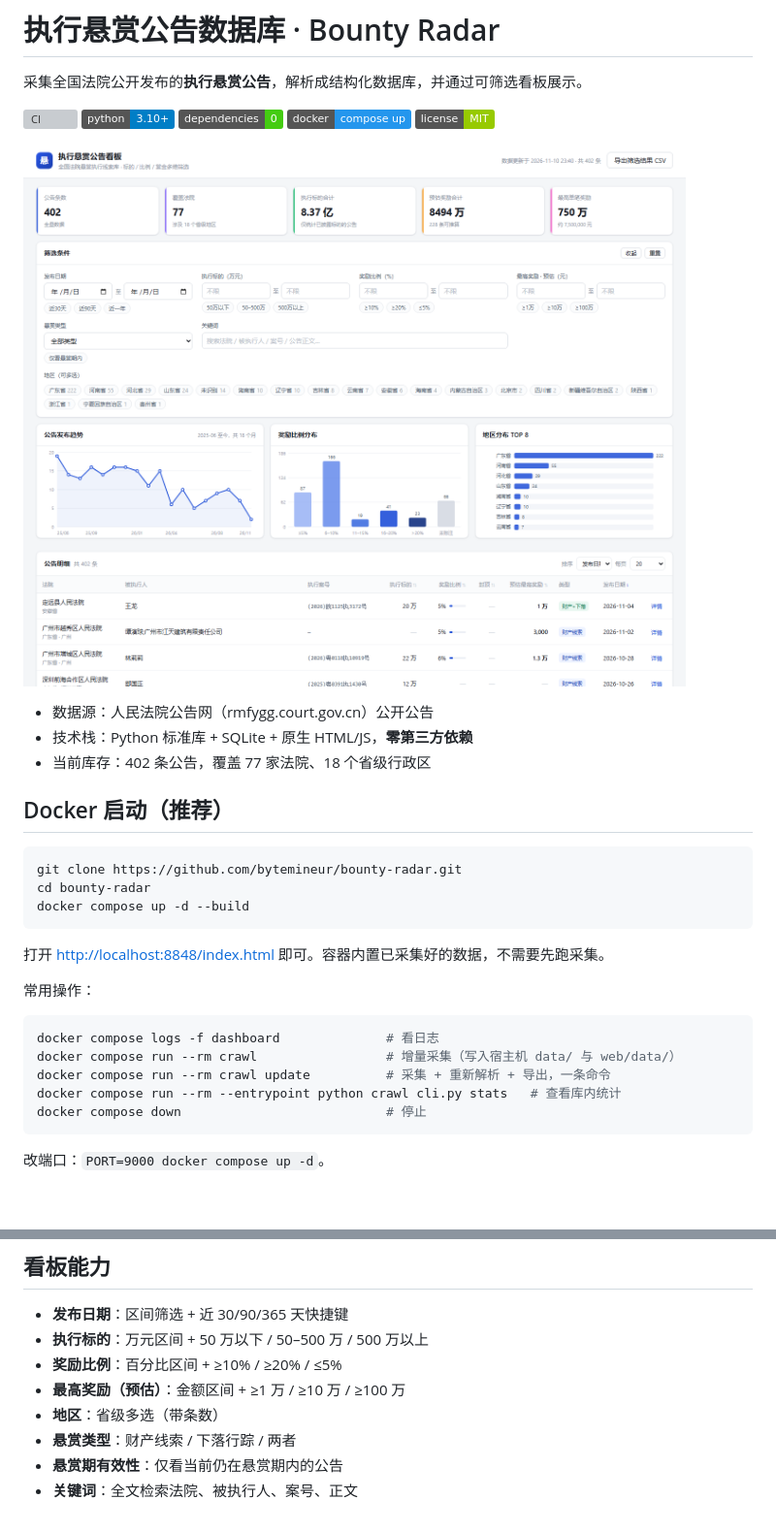
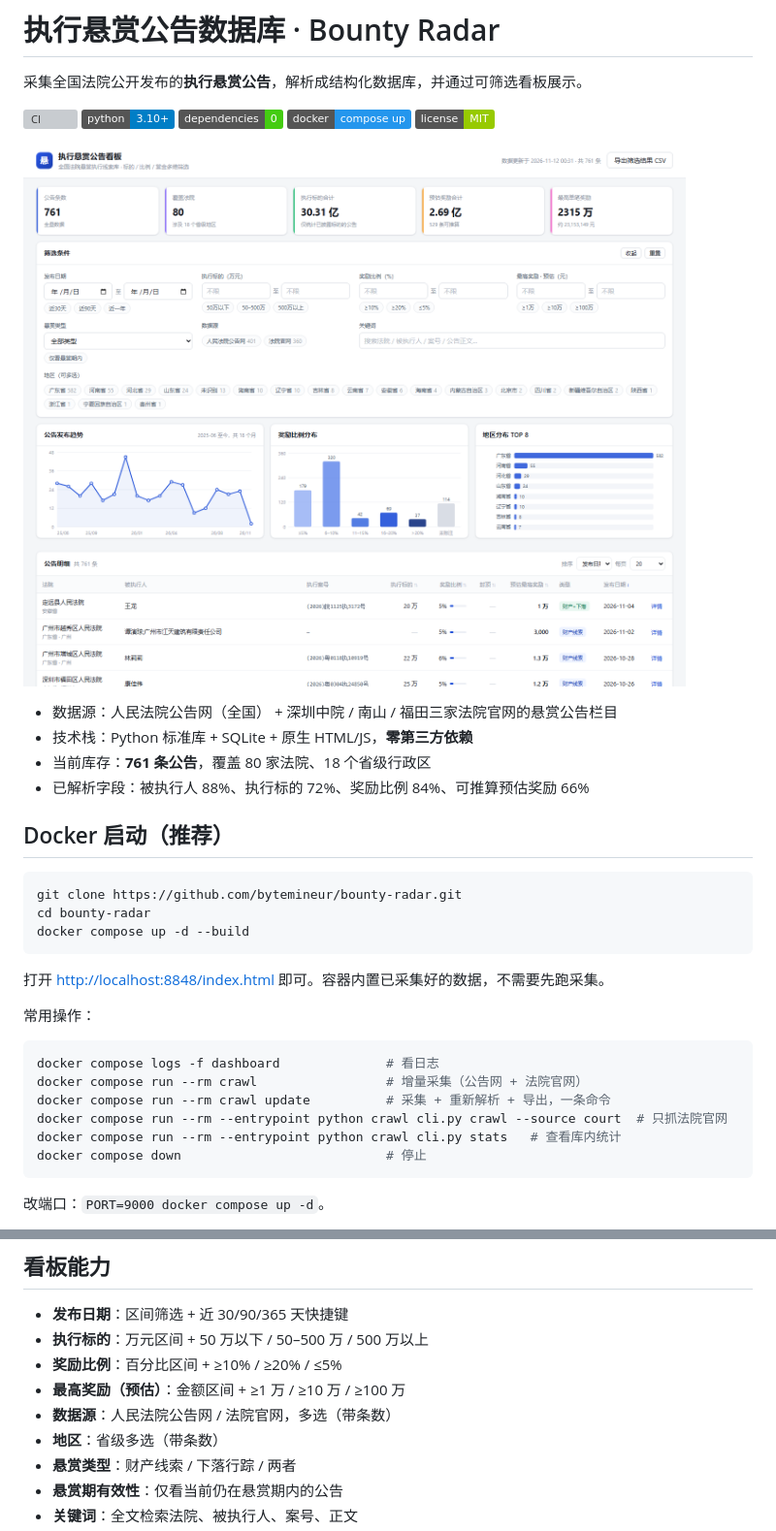
Before and after one commit to bytemineur/bounty-radar, a Markdown page: README.md, 2 parts joined by grey strips. Shown at 97% size. Rendered like a GitHub page; pictures changed too: docs/screenshot.png; badges without logos; blank space fills up the shorter version; grey boxes are pictures that could not be loaded.

````diff
--- a/README.md
+++ b/README.md
@@ -10,9 +10,10 @@
 
 ![看板截图](docs/screenshot.png)
 
-- 数据源：人民法院公告网（rmfygg.court.gov.cn）公开公告
+- 数据源：人民法院公告网（全国） + 深圳中院 / 南山 / 福田三家法院官网的悬赏公告栏目
 - 技术栈：Python 标准库 + SQLite + 原生 HTML/JS，**零第三方依赖**
-- 当前库存：402 条公告，覆盖 77 家法院、18 个省级行政区
+- 当前库存：**761 条公告**，覆盖 80 家法院、18 个省级行政区
+- 已解析字段：被执行人 88%、执行标的 72%、奖励比例 84%、可推算预估奖励 66%
 
 ## Docker 启动（推荐）
 
@@ -28,8 +29,9 @@ docker compose up -d --build
 
 ```bash
 docker compose logs -f dashboard              # 看日志
-docker compose run --rm crawl                 # 增量采集（写入宿主机 data/ 与 web/data/）
+docker compose run --rm crawl                 # 增量采集（公告网 + 法院官网）
 docker compose run --rm crawl update          # 采集 + 重新解析 + 导出，一条命令
+docker compose run --rm --entrypoint python crawl cli.py crawl --source court  # 只抓法院官网
 docker compose run --rm --entrypoint python crawl cli.py stats   # 查看库内统计
 docker compose down                           # 停止
 ```
@@ -76,6 +78,7 @@ python cli.py export    # 只重新导出看板数据
 - **执行标的**：万元区间 + 50 万以下 / 50–500 万 / 500 万以上
 - **奖励比例**：百分比区间 + ≥10% / ≥20% / ≤5%
 - **最高奖励（预估）**：金额区间 + ≥1 万 / ≥10 万 / ≥100 万
+- **数据源**：人民法院公告网 / 法院官网，多选（带条数）
 - **地区**：省级多选（带条数）
 - **悬赏类型**：财产线索 / 下落行踪 / 两者
 - **悬赏期有效性**：仅看当前仍在悬赏期内的公告
````
Also changed, not shown: other parts of README.md (+49 -7 lines), 16 other files.
